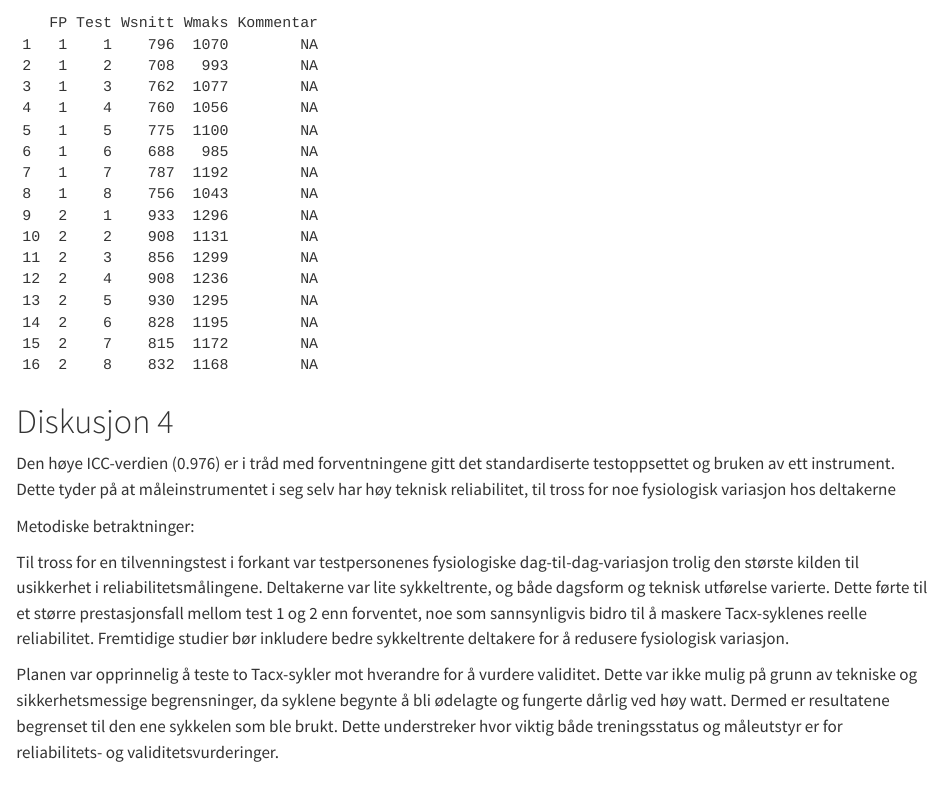
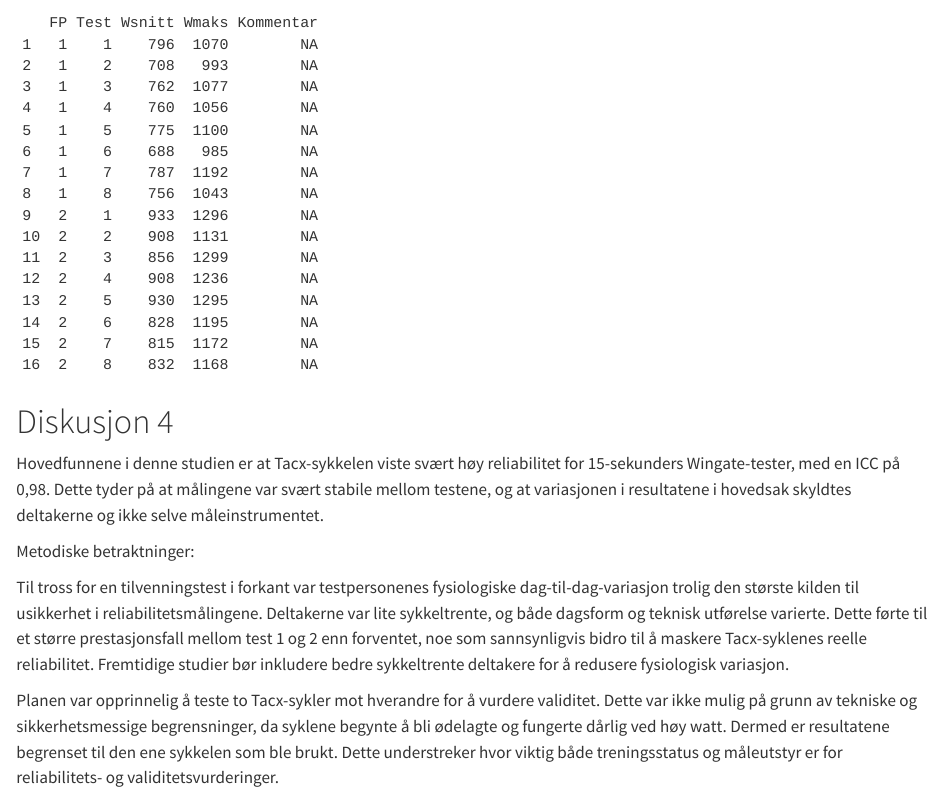
Before and after one commit to HenrikPicton/Arbeidskrav, a Quarto document (Quarto_directory/Arbeidskrav.qmd): the page in a window 1100 px wide, from 1680 px down. Rendered offline with R 4.5, knitr and Pandoc in place of Quarto, with nearby package versions.

Commit message:
diskusjon oppdatering hovedfunn

```diff
--- a/Quarto_directory/Arbeidskrav.qmd
+++ b/Quarto_directory/Arbeidskrav.qmd
@@ -62,7 +62,7 @@
 
 # Diskusjon 4
 
-Den høye ICC-verdien (0.976) er i tråd med forventningene gitt det standardiserte testoppsettet og bruken av ett instrument. Dette tyder på at måleinstrumentet i seg selv har høy teknisk reliabilitet, til tross for noe fysiologisk variasjon hos deltakerne
+Hovedfunnene i denne studien er at Tacx-sykkelen viste svært høy reliabilitet for 15-sekunders Wingate-tester, med en ICC på 0,98. Dette tyder på at målingene var svært stabile mellom testene, og at variasjonen i resultatene i hovedsak skyldtes deltakerne og ikke selve måleinstrumentet.
 
 Metodiske betraktninger:
 
```
